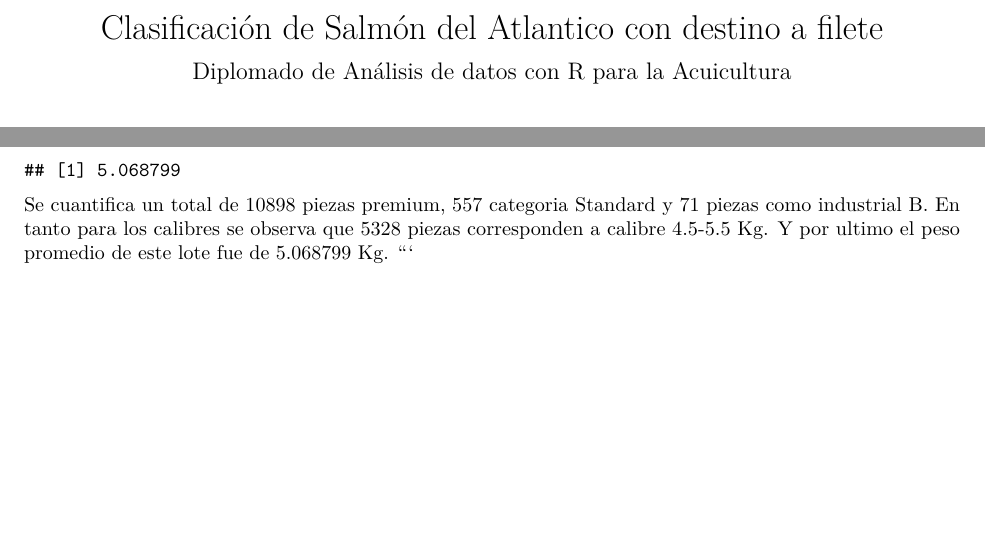
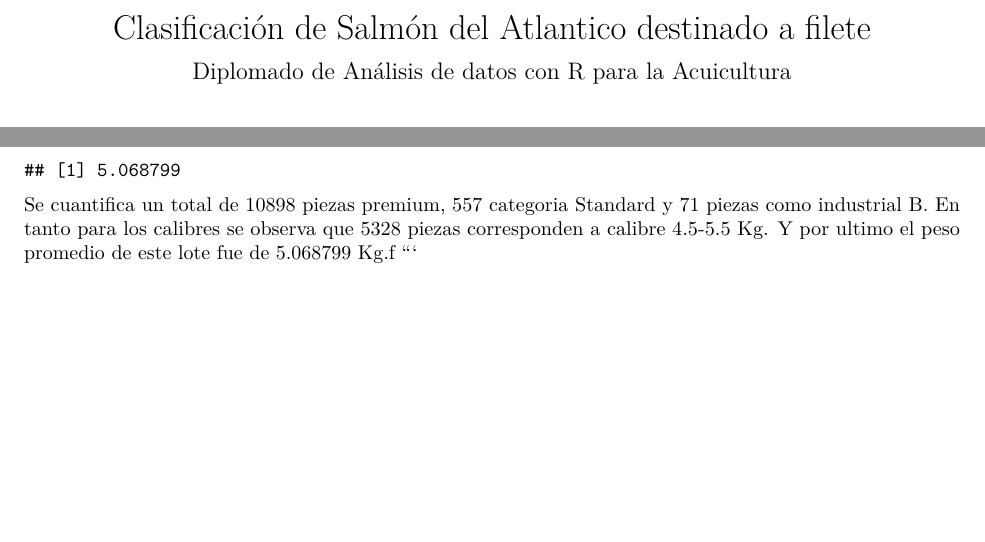
Before and after one commit to Cristiannn1711/Tarea_diplomado, an R Markdown document (Tarea_diplomado.Rmd): two parts of pages 1 and 10 of 10, joined at a grey line, cut so that both start at the same text. Rendered offline with R 4.5, knitr and Pandoc, then LaTeX, with nearby package versions.

Commit message:
cambio nombre

````diff
--- a/Tarea_diplomado.Rmd
+++ b/Tarea_diplomado.Rmd
@@ -1,5 +1,5 @@
 ---
-title: "Clasificación de Salmón del Atlantico con destino a filete"
+title: "Clasificación de Salmón del Atlantico destinado a filete"
 author: "Cristian Naguian Asenjo"
 date: "`r format(Sys.time(), '%d %B %Y')`"
 subtitle: "Diplomado de Análisis de datos con R para la Acuicultura"
@@ -64,5 +64,5 @@ table(datos$Calibre)
 mean(datos$Peso)
 ```
 Se cuantifica un total de 10898 piezas premium, 557 categoria Standard y 71 piezas como industrial B.
-En tanto para los calibres se observa que 5328 piezas corresponden a calibre 4.5-5.5 Kg. Y por ultimo el peso promedio de este lote fue de 5.068799 Kg.
+En tanto para los calibres se observa que 5328 piezas corresponden a calibre 4.5-5.5 Kg. Y por ultimo el peso promedio de este lote fue de 5.068799 Kg.f
 ```
````
Also changed, not shown: Tarea_diplomado.pdf.
